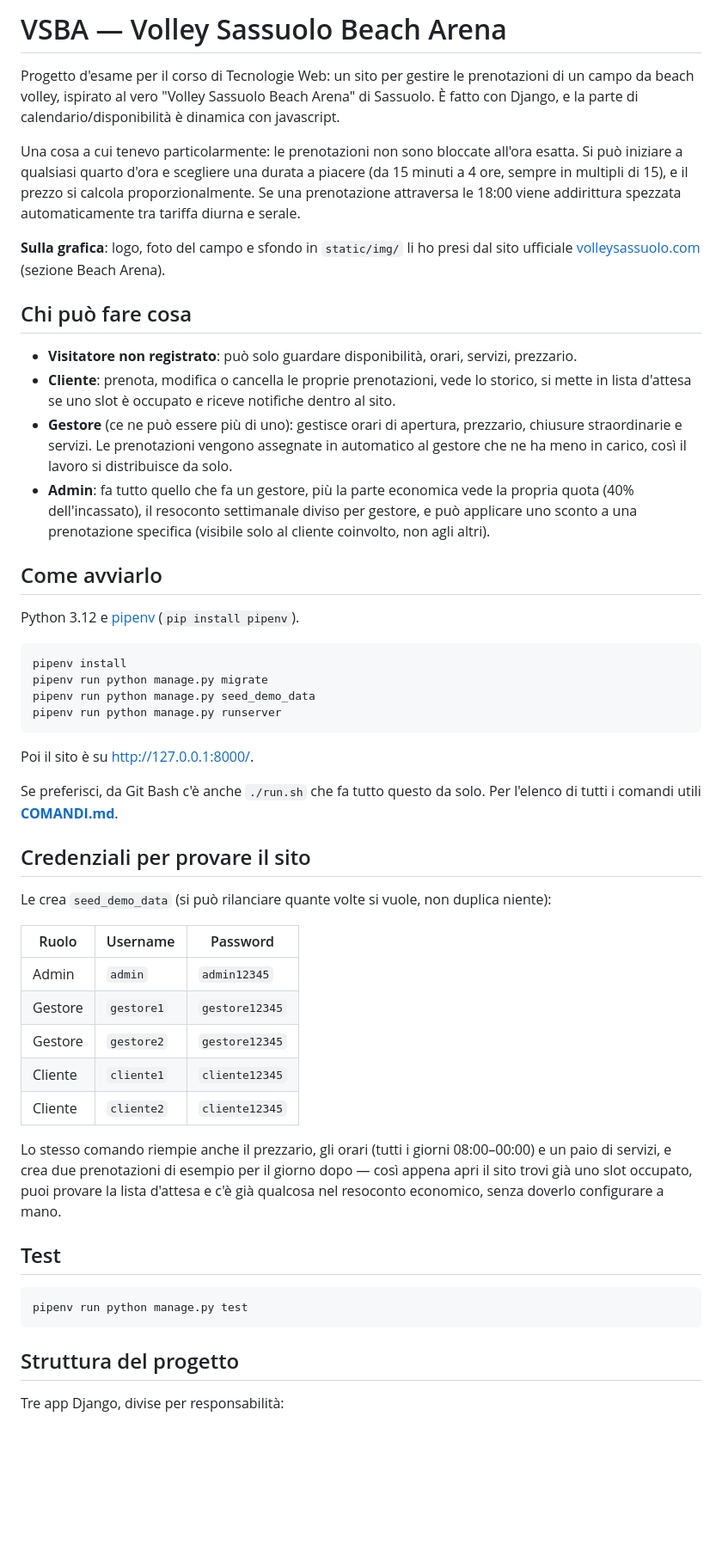
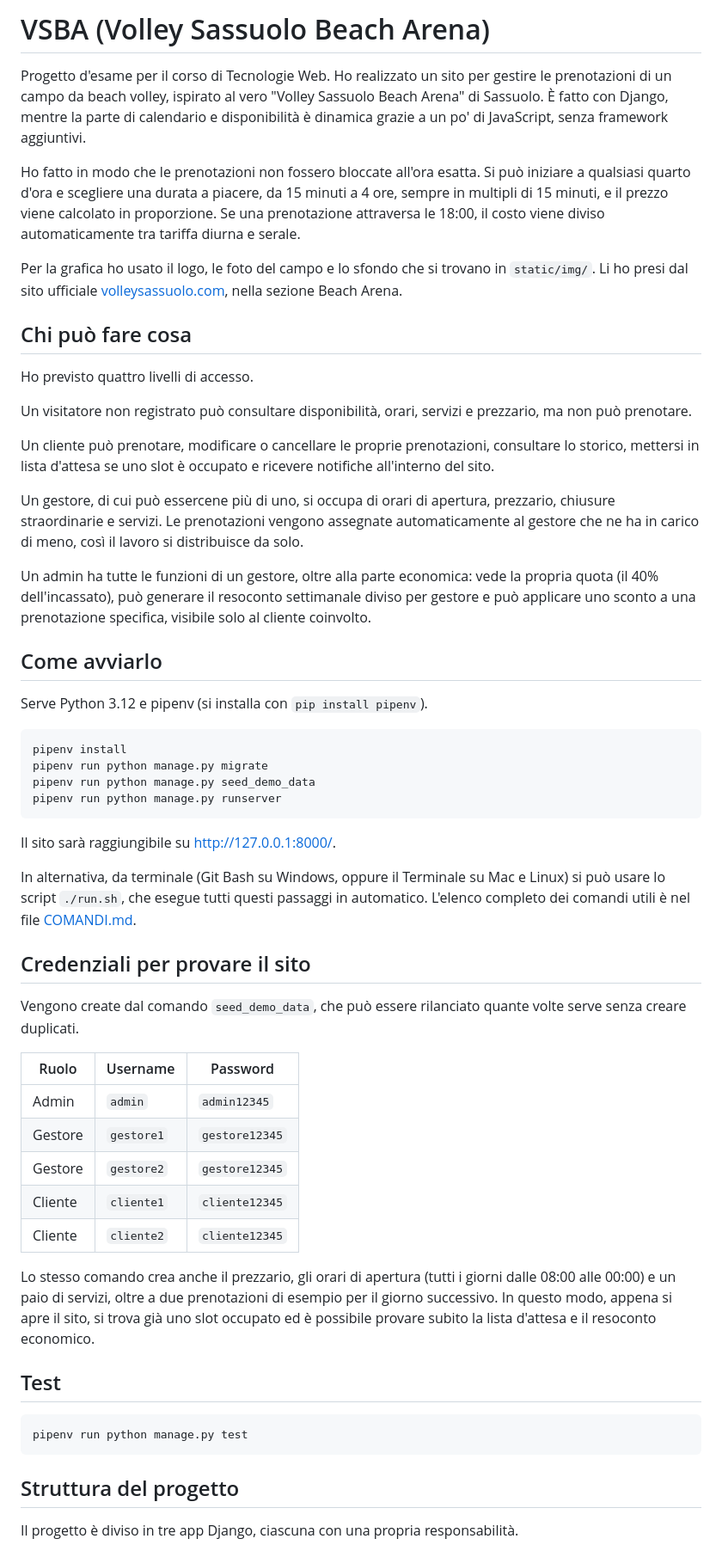
Before and after one commit to GekiZ04/TecWeb-BeachVolley, a Markdown page: README.md, the part around one of its changes. Shown at 86% size. Drawn GitHub-style; blank space fills up the shorter version.

Commit message:
Riscrivo il README in prima persona, senza trattini stilistici

````diff
--- a/README.md
+++ b/README.md
@@ -1,21 +1,26 @@
-# VSBA — Volley Sassuolo Beach Arena
+# VSBA (Volley Sassuolo Beach Arena)
 
-Progetto d'esame per il corso di Tecnologie Web: un sito per gestire le prenotazioni di un campo da beach volley, ispirato al vero "Volley Sassuolo Beach Arena" di Sassuolo. È fatto con Django, e la parte di calendario/disponibilità è dinamica con javascript.
+Progetto d'esame per il corso di Tecnologie Web. Ho realizzato un sito per gestire le prenotazioni di un campo da beach volley, ispirato al vero "Volley Sassuolo Beach Arena" di Sassuolo. È fatto con Django, mentre la parte di calendario e disponibilità è dinamica grazie a un po' di JavaScript, senza framework aggiuntivi.
 
-Una cosa a cui tenevo particolarmente: le prenotazioni non sono bloccate all'ora esatta. Si può iniziare a qualsiasi quarto d'ora e scegliere una durata a piacere (da 15 minuti a 4 ore, sempre in multipli di 15), e il prezzo si calcola proporzionalmente. Se una prenotazione attraversa le 18:00 viene addirittura spezzata automaticamente tra tariffa diurna e serale.
+Ho fatto in modo che le prenotazioni non fossero bloccate all'ora esatta. Si può iniziare a qualsiasi quarto d'ora e scegliere una durata a piacere, da 15 minuti a 4 ore, sempre in multipli di 15 minuti, e il prezzo viene calcolato in proporzione. Se una prenotazione attraversa le 18:00, il costo viene diviso automaticamente tra tariffa diurna e serale.
 
-**Sulla grafica**: logo, foto del campo e sfondo in `static/img/` li ho presi dal sito ufficiale [volleysassuolo.com](https://volleysassuolo.com) (sezione Beach Arena).
+Per la grafica ho usato il logo, le foto del campo e lo sfondo che si trovano in `static/img/`. Li ho presi dal sito ufficiale [volleysassuolo.com](https://volleysassuolo.com), nella sezione Beach Arena.
 
 ## Chi può fare cosa
 
-- **Visitatore non registrato**: può solo guardare disponibilità, orari, servizi, prezzario.
-- **Cliente**: prenota, modifica o cancella le proprie prenotazioni, vede lo storico, si mette in lista d'attesa se uno slot è occupato e riceve notifiche dentro al sito.
-- **Gestore** (ce ne può essere più di uno): gestisce orari di apertura, prezzario, chiusure straordinarie e servizi. Le prenotazioni vengono assegnate in automatico al gestore che ne ha meno in carico, così il lavoro si distribuisce da solo.
-- **Admin**: fa tutto quello che fa un gestore, più la parte economica vede la propria quota (40% dell'incassato), il resoconto settimanale diviso per gestore, e può applicare uno sconto a una prenotazione specifica (visibile solo al cliente coinvolto, non agli altri).
+Ho previsto quattro livelli di accesso.
+
+Un visitatore non registrato può consultare disponibilità, orari, servizi e prezzario, ma non può prenotare.
+
+Un cliente può prenotare, modificare o cancellare le proprie prenotazioni, consultare lo storico, mettersi in lista d'attesa se uno slot è occupato e ricevere notifiche all'interno del sito.
+
+Un gestore, di cui può essercene più di uno, si occupa di orari di apertura, prezzario, chiusure straordinarie e servizi. Le prenotazioni vengono assegnate automaticamente al gestore che ne ha in carico di meno, così il lavoro si distribuisce da solo.
+
+Un admin ha tutte le funzioni di un gestore, oltre alla parte economica: vede la propria quota (il 40% dell'incassato), può generare il resoconto settimanale diviso per gestore e può applicare uno sconto a una prenotazione specifica, visibile solo al cliente coinvolto.
 
 ## Come avviarlo
 
-Python 3.12 e [pipenv](https://pipenv.pypa.io/) (`pip install pipenv`).
+Serve Python 3.12 e pipenv (si installa con `pip install pipenv`).
 
 ```bash
 pipenv install
@@ -24,13 +29,13 @@ pipenv run python manage.py seed_demo_data
 pipenv run python manage.py runserver
 ```
 
-Poi il sito è su http://127.0.0.1:8000/.
+Il sito sarà raggiungibile su http://127.0.0.1:8000/.
 
-Se preferisci, da Git Bash c'è anche `./run.sh` che fa tutto questo da solo. Per l'elenco di tutti i comandi utili  **[COMANDI.md](COMANDI.md)**.
+In alternativa, da terminale (Git Bash su Windows, oppure il Terminale su Mac e Linux) si può usare lo script `./run.sh`, che esegue tutti questi passaggi in automatico. L'elenco completo dei comandi utili è nel file [COMANDI.md](COMANDI.md).
 
 ## Credenziali per provare il sito
 
-Le crea `seed_demo_data` (si può rilanciare quante volte si vuole, non duplica niente):
+Vengono create dal comando `seed_demo_data`, che può essere rilanciato quante volte serve senza creare duplicati.
 
 | Ruolo    | Username   | Password       |
 |----------|------------|----------------|
@@ -40,7 +45,7 @@ Le crea `seed_demo_data` (si può rilanciare quante volte si vuole, non duplica
 | Cliente  | `cliente1`  | `cliente12345`  |
 | Cliente  | `cliente2`  | `cliente12345`  |
 
-Lo stesso comando riempie anche il prezzario, gli orari (tutti i giorni 08:00–00:00) e un paio di servizi, e crea due prenotazioni di esempio per il giorno dopo — così appena apri il sito trovi già uno slot occupato, puoi provare la lista d'attesa e c'è già qualcosa nel resoconto economico, senza doverlo configurare a mano.
+Lo stesso comando crea anche il prezzario, gli orari di apertura (tutti i giorni dalle 08:00 alle 00:00) e un paio di servizi, oltre a due prenotazioni di esempio per il giorno successivo. In questo modo, appena si apre il sito, si trova già uno slot occupato ed è possibile provare subito la lista d'attesa e il resoconto economico.
 
 ## Test
 
@@ -50,5 +55,5 @@ pipenv run python manage.py test
 
 ## Struttura del progetto
 
-Tre app Django, divise per responsabilità:
+Il progetto è diviso in tre app Django, ciascuna con una propria responsabilità.
 
````
Also changed, not shown: other parts of README.md (+12 -8 lines).
